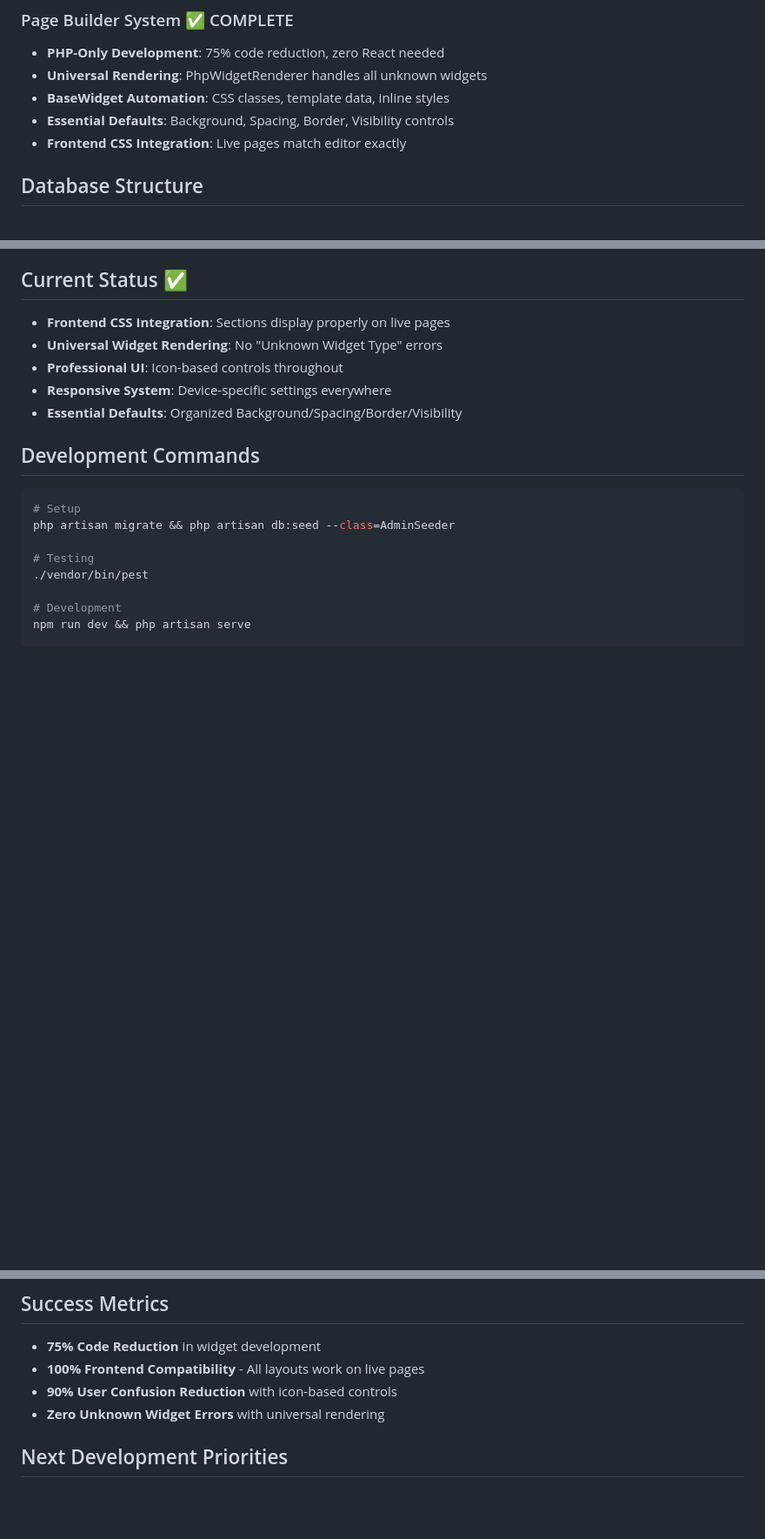
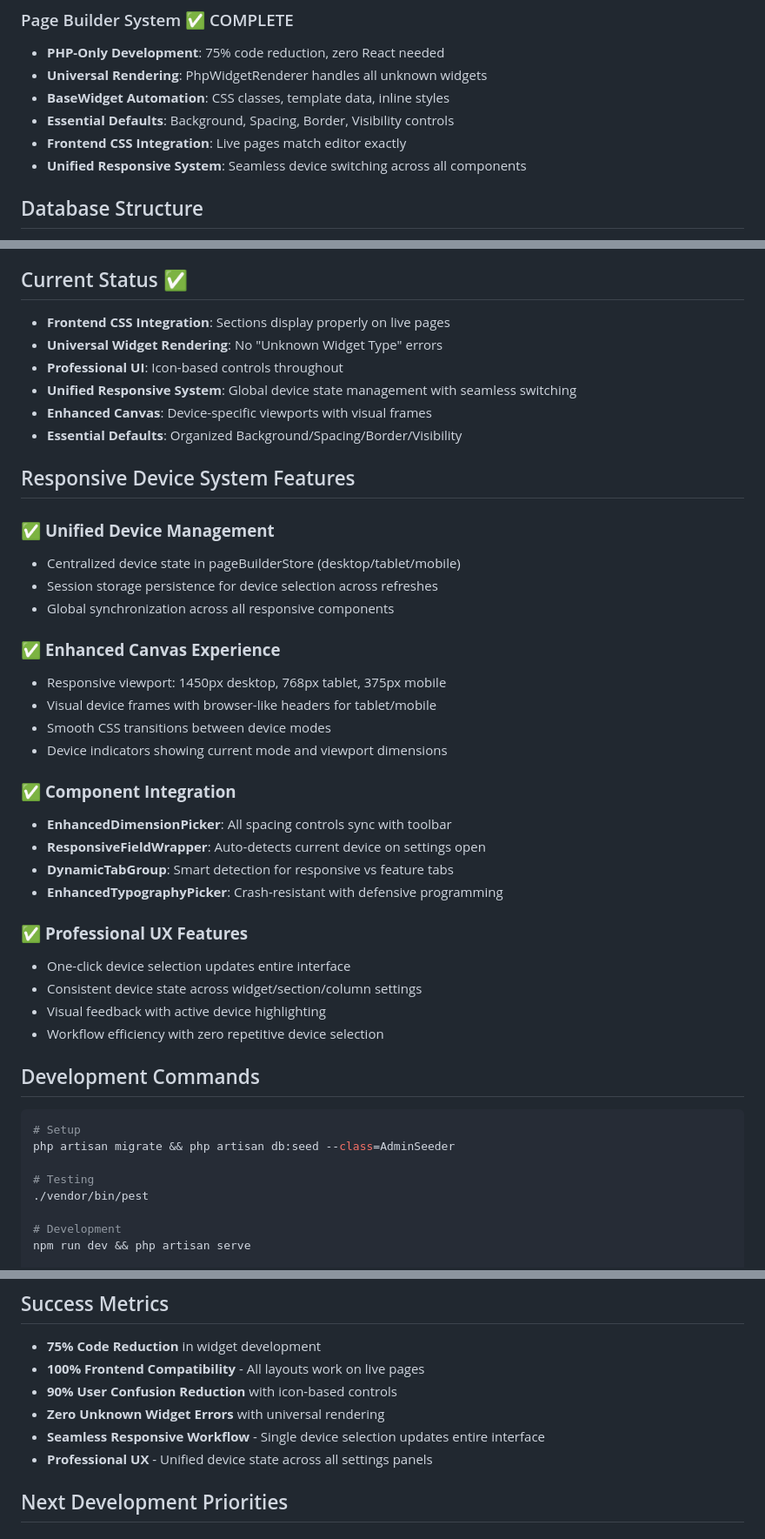
Before and after one commit to Sharifur/WebForge, a Markdown page: CLAUDE.md, 3 parts joined by grey strips. Shown at 87% size. Drawn GitHub-style; blank space fills up the shorter version.

````diff
--- a/CLAUDE.md
+++ b/CLAUDE.md
@@ -35,6 +35,7 @@ Laravel 12 Admin Panel with advanced SEO analysis, dual authentication, and PHP-
 - **BaseWidget Automation**: CSS classes, template data, inline styles
 - **Essential Defaults**: Background, Spacing, Border, Visibility controls
 - **Frontend CSS Integration**: Live pages match editor exactly
+- **Unified Responsive System**: Seamless device switching across all components
 
 ## Database Structure
 - **admins**: id, name, email, password, role, is_active, timestamps
@@ -131,8 +132,33 @@ class YourWidget extends BaseWidget
 - **Frontend CSS Integration**: Sections display properly on live pages
 - **Universal Widget Rendering**: No "Unknown Widget Type" errors
 - **Professional UI**: Icon-based controls throughout
-- **Responsive System**: Device-specific settings everywhere
+- **Unified Responsive System**: Global device state management with seamless switching
+- **Enhanced Canvas**: Device-specific viewports with visual frames
 - **Essential Defaults**: Organized Background/Spacing/Border/Visibility
+
+## Responsive Device System Features
+### ✅ **Unified Device Management**
+- Centralized device state in pageBuilderStore (desktop/tablet/mobile)
+- Session storage persistence for device selection across refreshes
+- Global synchronization across all responsive components
+
+### ✅ **Enhanced Canvas Experience**
+- Responsive viewport: 1450px desktop, 768px tablet, 375px mobile
+- Visual device frames with browser-like headers for tablet/mobile
+- Smooth CSS transitions between device modes
+- Device indicators showing current mode and viewport dimensions
+
+### ✅ **Component Integration**
+- **EnhancedDimensionPicker**: All spacing controls sync with toolbar
+- **ResponsiveFieldWrapper**: Auto-detects current device on settings open
+- **DynamicTabGroup**: Smart detection for responsive vs feature tabs
+- **EnhancedTypographyPicker**: Crash-resistant with defensive programming
+
+### ✅ **Professional UX Features**
+- One-click device selection updates entire interface
+- Consistent device state across widget/section/column settings
+- Visual feedback with active device highlighting
+- Workflow efficiency with zero repetitive device selection
 
 ## Development Commands
 ```bash
@@ -174,6 +211,8 @@ php artisan view:clear && php artisan cache:clear
 - **100% Frontend Compatibility** - All layouts work on live pages
 - **90% User Confusion Reduction** with icon-based controls
 - **Zero Unknown Widget Errors** with universal rendering
+- **Seamless Responsive Workflow** - Single device selection updates entire interface
+- **Professional UX** - Unified device state across all settings panels
 
 ## Next Development Priorities
 ### Phase 1: Core Widgets (Text, Image, Button, Spacer, Columns)
````
Also changed, not shown: other parts of CLAUDE.md (+11 -0 lines), RESPONSIVE_DEVICE_SYSTEM.md (added, +307 -0 lines).
